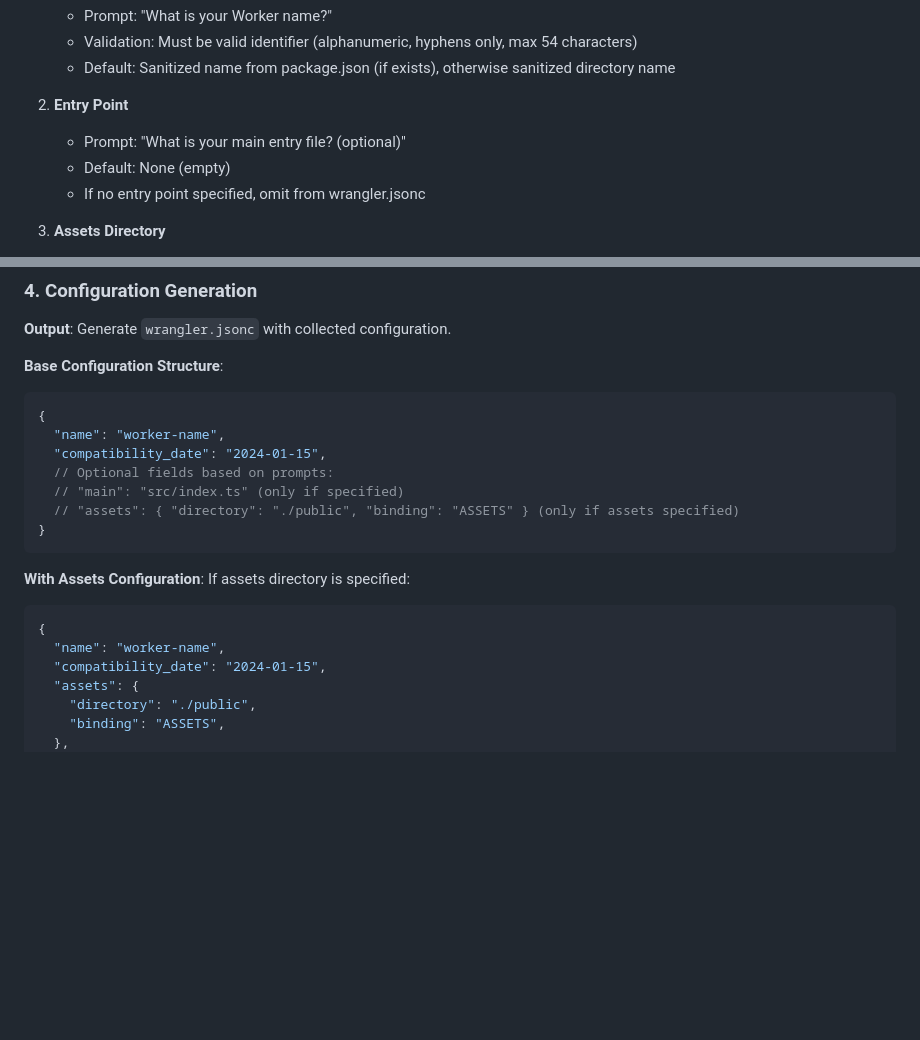
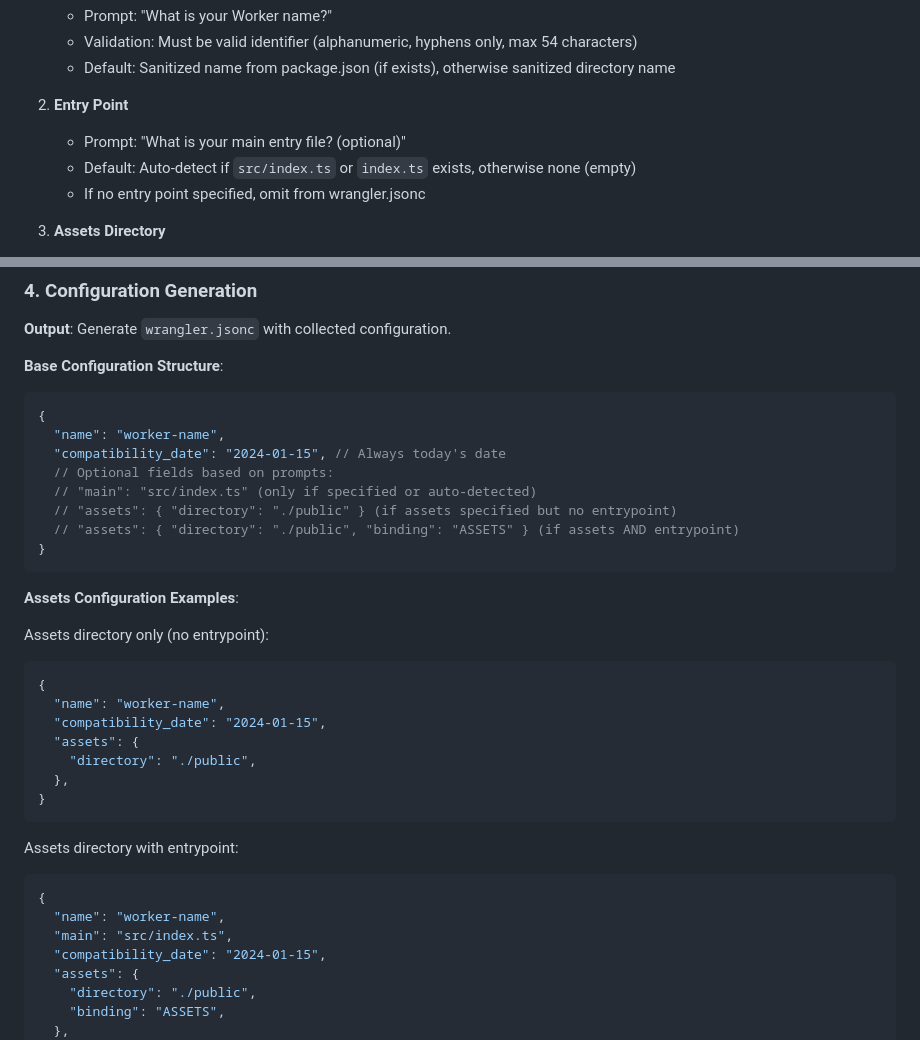
Before and after one commit to monorepo-rocks/monorepo-rocks, a Markdown page: apps/create-wrangler-config/PRD.md, 2 parts joined by grey strips. GitHub-like rendering; blank space fills up the shorter version.

Commit message:
WIP update PRD

````diff
--- a/apps/create-wrangler-config/PRD.md
+++ b/apps/create-wrangler-config/PRD.md
@@ -87,7 +87,7 @@ cd my-worker-project && npm create wrangler-config@latest
 2. **Entry Point**
 
    - Prompt: "What is your main entry file? (optional)"
-   - Default: None (empty)
+   - Default: Auto-detect if `src/index.ts` or `index.ts` exists, otherwise none (empty)
    - If no entry point specified, omit from wrangler.jsonc
 
 3. **Assets Directory**
@@ -105,19 +105,34 @@ cd my-worker-project && npm create wrangler-config@latest
 ```jsonc
 {
   "name": "worker-name",
-  "compatibility_date": "2024-01-15",
+  "compatibility_date": "2024-01-15", // Always today's date
   // Optional fields based on prompts:
-  // "main": "src/index.ts" (only if specified)
-  // "assets": { "directory": "./public", "binding": "ASSETS" } (only if assets specified)
+  // "main": "src/index.ts" (only if specified or auto-detected)
+  // "assets": { "directory": "./public" } (if assets specified but no entrypoint)
+  // "assets": { "directory": "./public", "binding": "ASSETS" } (if assets AND entrypoint)
 }
 ```
 
-**With Assets Configuration**:
-If assets directory is specified:
+**Assets Configuration Examples**:
+
+Assets directory only (no entrypoint):
 
 ```jsonc
 {
   "name": "worker-name",
+  "compatibility_date": "2024-01-15",
+  "assets": {
+    "directory": "./public",
+  },
+}
+```
+
+Assets directory with entrypoint:
+
+```jsonc
+{
+  "name": "worker-name",
+  "main": "src/index.ts",
   "compatibility_date": "2024-01-15",
   "assets": {
     "directory": "./public",
````
